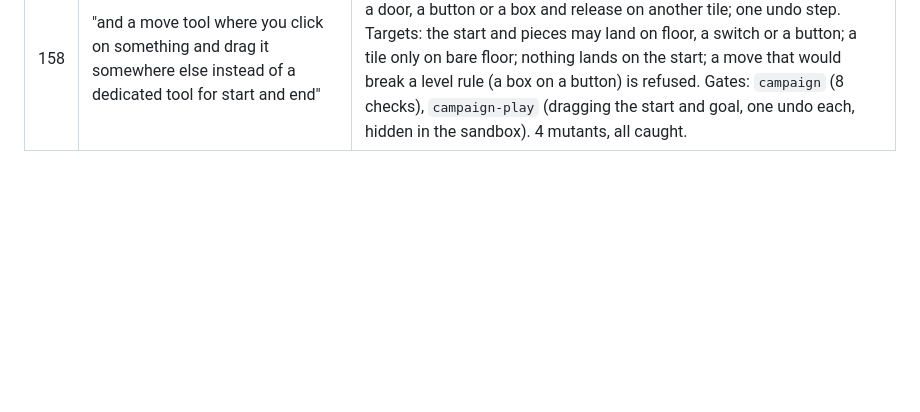
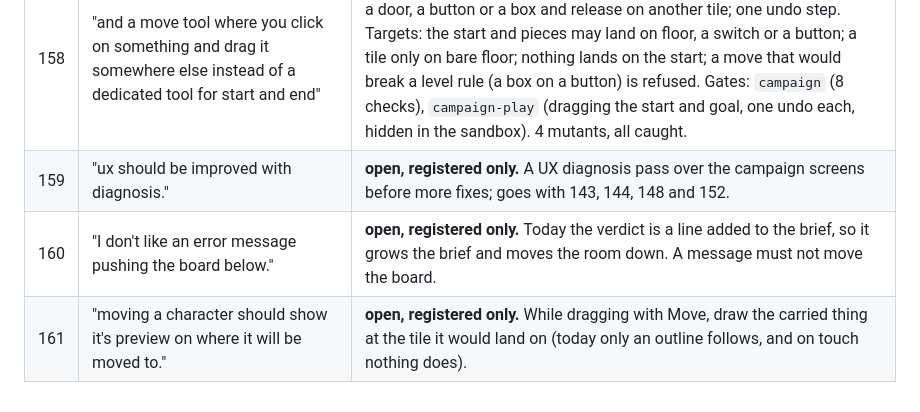
Before and after one commit to danilovalen/wee, a Markdown page: docs/REGISTER.md, the part around the change. Drawn GitHub-style; blank space fills up the shorter version.

Commit message:
Register: UX diagnosis, messages that move the board, a preview while moving
Co-Authored-By: Claude Opus 5.5 <noreply@anthropic.com>
Claude-Session: https://claude.ai/code/session_01S5VoDDtzPCPy9uyvxAQGvD

```diff
--- a/docs/REGISTER.md
+++ b/docs/REGISTER.md
@@ -164,3 +164,6 @@ outcome: **done** (commit), **declined** (why), or **moved** (where).
 | 156 | "scrolling is bad. Scrolling the palette scrolls the entire page" | **fixed.** On a phone the tool row was wider than the screen (415 against 376 at 412 wide), which made the whole page 434x962 and scrollable. The row now scrolls by itself (no bar, overscroll contained) and the page never scrolls. Gate: `campaign-play` (on a phone the page's scroll size equals its size and the palette row scrolls). 1 mutant, caught. |
 | 157 | "I prefer having start and end preplaced on the corners" | **built.** A level opens with the start top left and the goal bottom right; the Start and Goal tools are gone. The goal cannot be removed or covered, and a cut of the room cannot take the start. Gates: `campaign`, `campaign-play`. 1 mutant, caught. |
 | 158 | "and a move tool where you click on something and drag it somewhere else instead of a dedicated tool for start and end" | **built.** Move, campaign only: press on the start, the goal, a block, a switch, a door, a button or a box and release on another tile; one undo step. Targets: the start and pieces may land on floor, a switch or a button; a tile only on bare floor; nothing lands on the start; a move that would break a level rule (a box on a button) is refused. Gates: `campaign` (8 checks), `campaign-play` (dragging the start and goal, one undo each, hidden in the sandbox). 4 mutants, all caught. |
+| 159 | "ux should be improved with diagnosis." | **open, registered only.** A UX diagnosis pass over the campaign screens before more fixes; goes with 143, 144, 148 and 152. |
+| 160 | "I don't like an error message pushing the board below." | **open, registered only.** Today the verdict is a line added to the brief, so it grows the brief and moves the room down. A message must not move the board. |
+| 161 | "moving a character should show it's preview on where it will be moved to." | **open, registered only.** While dragging with Move, draw the carried thing at the tile it would land on (today only an outline follows, and on touch nothing does). |
```
